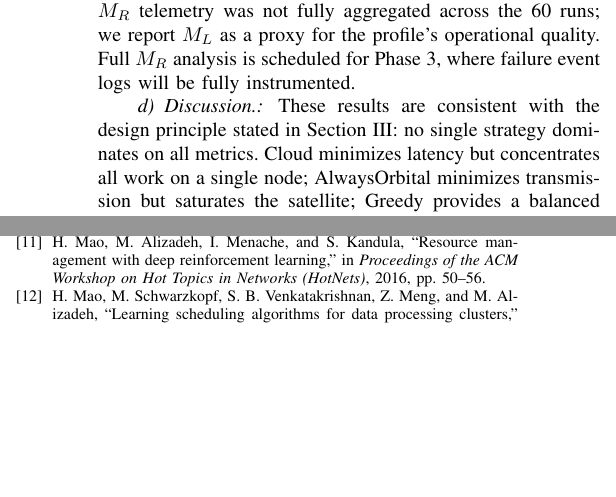
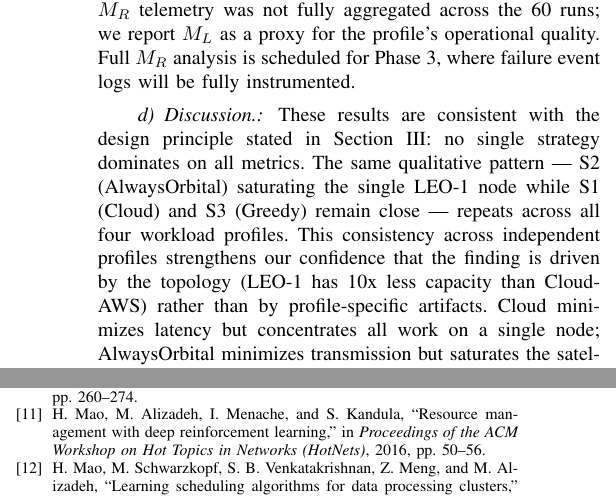
Before and after one commit to FEDI-HASSINE/Pas-Encore, a LaTeX paper (paper/paper.tex): two parts of the columns of pages 5 and 6 of 6, joined at a grey line, cut so that both start at the same text, the shorter picture padded with empty space. Compiled offline with pdfLaTeX.

```diff
--- a/paper/paper.tex
+++ b/paper/paper.tex
@@ -181,7 +181,7 @@
 The Radiation profile was designed to stress resilience ($M_R$). In this interim evaluation, $M_R$ telemetry was not fully aggregated across the 60 runs; we report $M_L$ as a proxy for the profile's operational quality. Full $M_R$ analysis is scheduled for Phase 3, where failure event logs will be fully instrumented.
 
 \paragraph{Discussion.}
-These results are consistent with the design principle stated in Section~\ref{sec:methodology}: no single strategy dominates on all metrics. Cloud minimizes latency but concentrates all work on a single node; AlwaysOrbital minimizes transmission but saturates the satellite; Greedy provides a balanced trade-off that matches Cloud on makespan while keeping load balanced. This empirical evidence motivates Phase 3, where we plan to (i) rebalance the topology to make orbital parallelism beneficial, and (ii) introduce a Reinforcement Learning agent (PPO) trained to anticipate network disconnections and energy shortages.
+These results are consistent with the design principle stated in Section~\ref{sec:methodology}: no single strategy dominates on all metrics. The same qualitative pattern --- S2 (AlwaysOrbital) saturating the single LEO-1 node while S1 (Cloud) and S3 (Greedy) remain close --- repeats across all four workload profiles. This consistency across independent profiles strengthens our confidence that the finding is driven by the topology (LEO-1 has 10x less capacity than Cloud-AWS) rather than by profile-specific artifacts. Cloud minimizes latency but concentrates all work on a single node; AlwaysOrbital minimizes transmission but saturates the satellite; Greedy provides a balanced trade-off that matches Cloud on makespan while keeping load balanced. This empirical evidence motivates Phase 3, where we plan to (i) rebalance the topology to make orbital parallelism beneficial, and (ii) introduce a Reinforcement Learning agent (PPO) trained to anticipate network disconnections and energy shortages.
 
 \begin{figure}[h!]
     \centering
```
